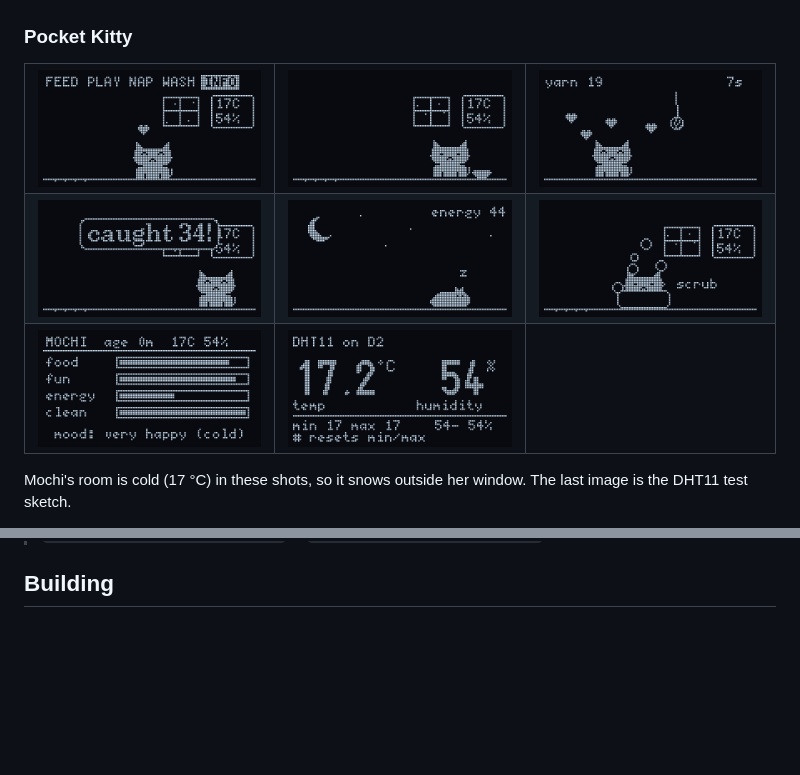
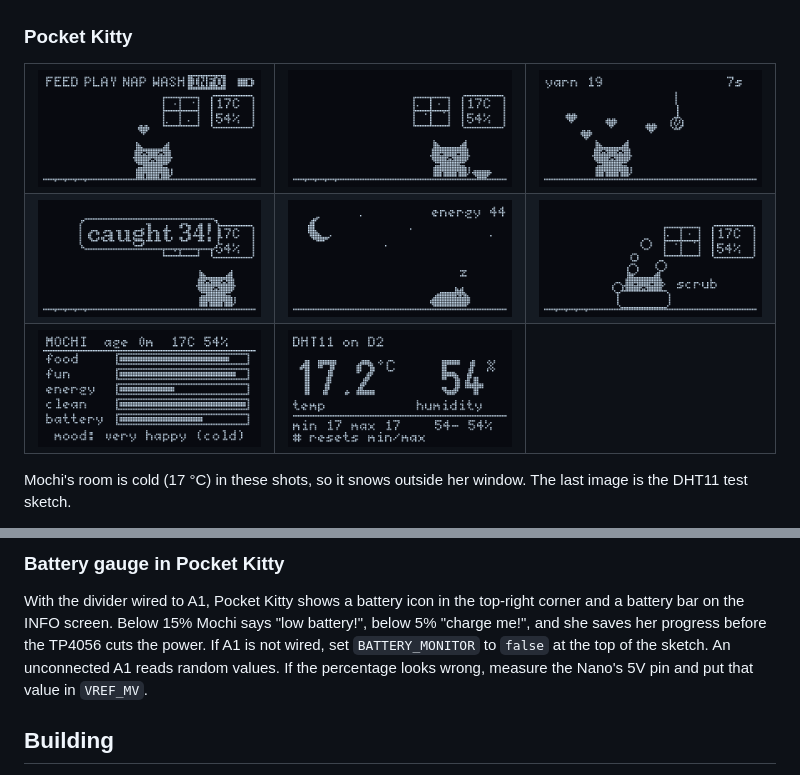
Before and after one commit to ijiki16/nano-oled-games, a Markdown page: README.md, 2 parts joined by grey strips. Drawn GitHub-style; pictures changed too: docs/screenshots/kitty_home.png, docs/screenshots/kitty_info.png; blank space fills up the shorter version.

```diff
--- a/README.md
+++ b/README.md
@@ -61,3 +122,10 @@ Buttons connect to GND when pressed (the sketches use `INPUT_PULLUP`).
+### Battery gauge in Pocket Kitty
+
+With the divider wired to A1, Pocket Kitty shows a battery icon in the top-right corner and a battery bar on
+the INFO screen. Below 15% Mochi says "low battery!", below 5% "charge me!", and she saves her progress
+before the TP4056 cuts the power. If A1 is not wired, set `BATTERY_MONITOR` to `false` at the top of the sketch.
+An unconnected A1 reads random values. If the percentage looks wrong, measure the Nano's 5V pin and put that
+value in `VREF_MV`.
 
 ## Building
 
```
Also changed, not shown: other parts of README.md (+61 -0 lines), 2 other files.
